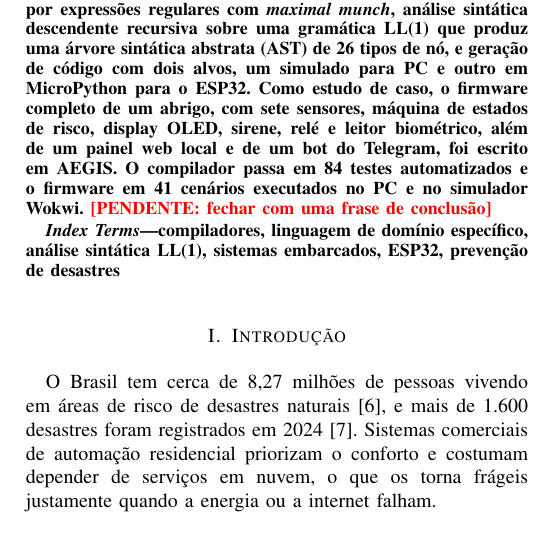
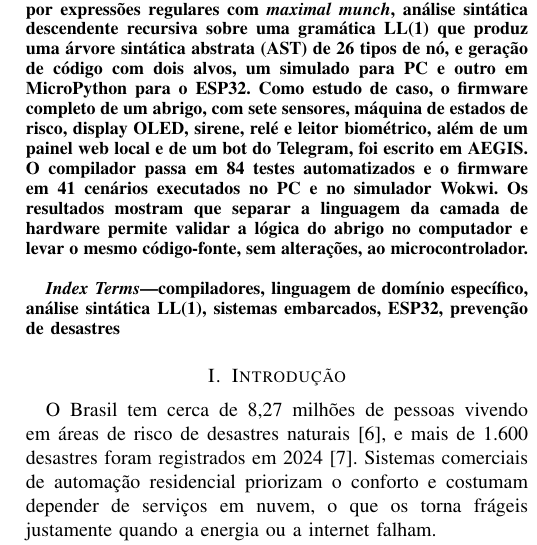
Before and after one commit to yagoduarte0/Trabalho-LinguagemFormal-Compiladores, a LaTeX paper (artigo/artigo.tex): part of one column of page 1 of 4, cut so that both start at the same text. Compiled offline with pdfLaTeX.

Commit message:
docs(artigo): preenche o autor e fecha o resumo com a conclusao

```diff
--- a/artigo/artigo.tex
+++ b/artigo/artigo.tex
@@ -88,7 +88,10 @@ ESP32. Como estudo de caso, o firmware completo de um abrigo, com sete
 sensores, máquina de estados de risco, display OLED, sirene, relé e leitor
 biométrico, além de um painel web local e de um bot do Telegram, foi
 escrito em AEGIS. O compilador passa em 84 testes automatizados e o
-firmware em 41 cenários executados no PC e no simulador Wokwi. \pendente{fechar com uma frase de conclusão}
+firmware em 41 cenários executados no PC e no simulador Wokwi. Os
+resultados mostram que separar a linguagem da camada de hardware permite
+validar a lógica do abrigo no computador e levar o mesmo código-fonte,
+sem alterações, ao microcontrolador.
 \end{abstract}
 
 \begin{IEEEkeywords}
```
Also changed, not shown: artigo/artigo.tex (8 more changed lines).
